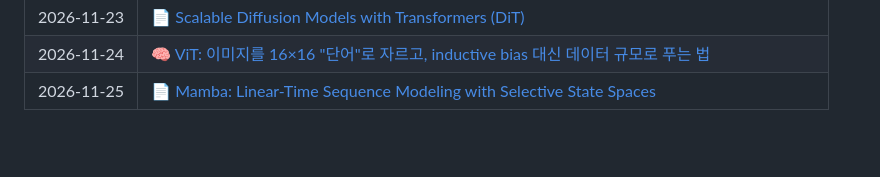
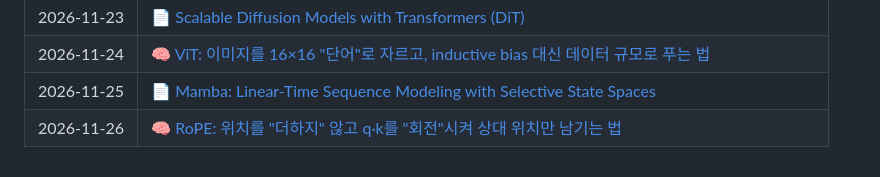
Before and after one commit to dain77-d/ai-study-log, a Markdown page: README.md, the part around the change. GitHub-like rendering; blank space fills up the shorter version.

```diff
--- a/README.md
+++ b/README.md
@@ -24,4 +24,5 @@
 | 2026&#8209;11&#8209;23 | 📄 [Scalable Diffusion Models with Transformers (DiT)](papers/2026-11-23.md) |
 | 2026&#8209;11&#8209;24 | 🧠 [ViT: 이미지를 16×16 "단어"로 자르고, inductive bias 대신 데이터 규모로 푸는 법](concepts/2026-11-24.md) |
 | 2026&#8209;11&#8209;25 | 📄 [Mamba: Linear-Time Sequence Modeling with Selective State Spaces](papers/2026-11-25.md) |
+| 2026&#8209;11&#8209;26 | 🧠 [RoPE: 위치를 "더하지" 않고 q·k를 "회전"시켜 상대 위치만 남기는 법](concepts/2026-11-26.md) |
 <!-- LOG:END -->
```
Also changed, not shown: concepts/2026-11-26.md (added, +184 -0 lines), concepts/img/2026-11-26-decay-wavelength.png (added), concepts/img/2026-11-26-toeplitz.png (added).
